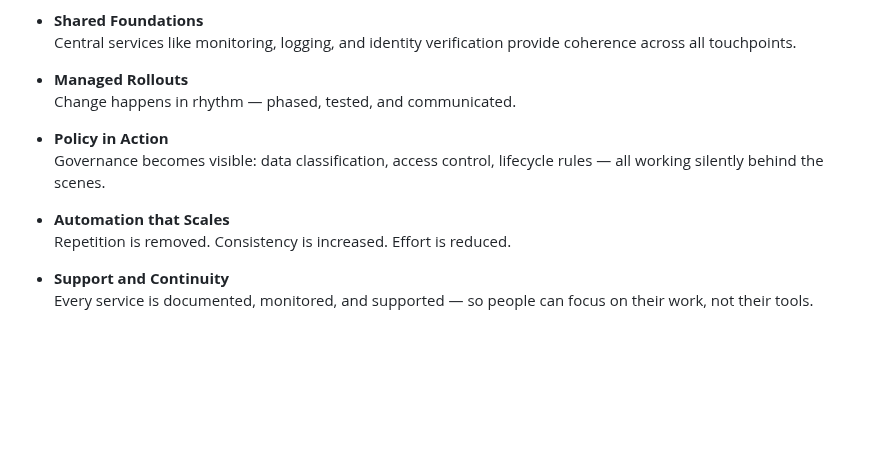
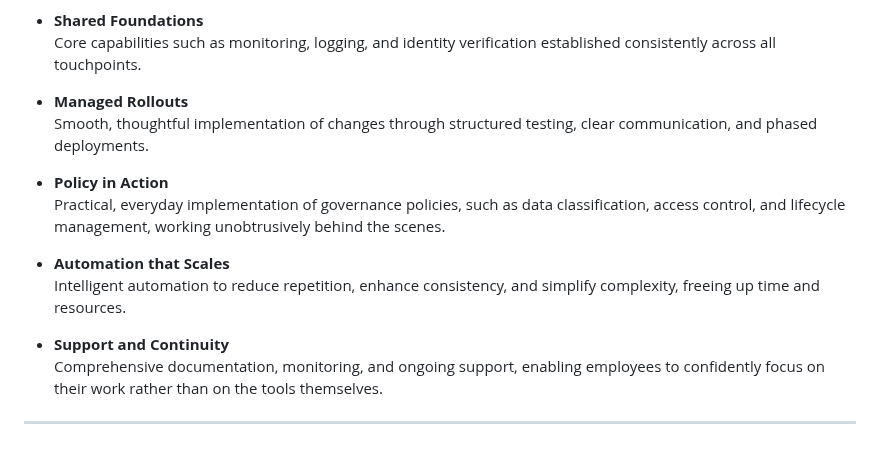
Before and after one commit to denniswesterman/denniswesterman, a Markdown page: workplace/Vision.md, the part around one of its changes. GitHub-like rendering; blank space fills up the shorter version.

```diff
--- a/workplace/readme.md
+++ b/workplace/Vision.md
@@ -252,15 +252,17 @@ Configuration ensures that the workplace isn’t just a vision — it’s a **wo
 
 - **Shared Foundations**
-  Central services like monitoring, logging, and identity verification provide coherence across all touchpoints.
+  Core capabilities such as monitoring, logging, and identity verification established consistently across all touchpoints.
 
 - **Managed Rollouts**
-  Change happens in rhythm — phased, tested, and communicated.
+  Smooth, thoughtful implementation of changes through structured testing, clear communication, and phased deployments.
 
 - **Policy in Action**
-  Governance becomes visible: data classification, access control, lifecycle rules — all working silently behind the scenes.
+  Practical, everyday implementation of governance policies, such as data classification, access control, and lifecycle management, working unobtrusively behind the scenes.
 
 - **Automation that Scales**
-  Repetition is removed. Consistency is increased. Effort is reduced.
+  Intelligent automation to reduce repetition, enhance consistency, and simplify complexity, freeing up time and resources.
 
 - **Support and Continuity**
-  Every service is documented, monitored, and supported — so people can focus on their work, not their tools.
+  Comprehensive documentation, monitoring, and ongoing support, enabling employees to confidently focus on their work rather than on the tools themselves.
+
+---
```
Also changed, not shown: other parts of workplace/Vision.md (+26 -26 lines), workplace/NIS2.md (added).
